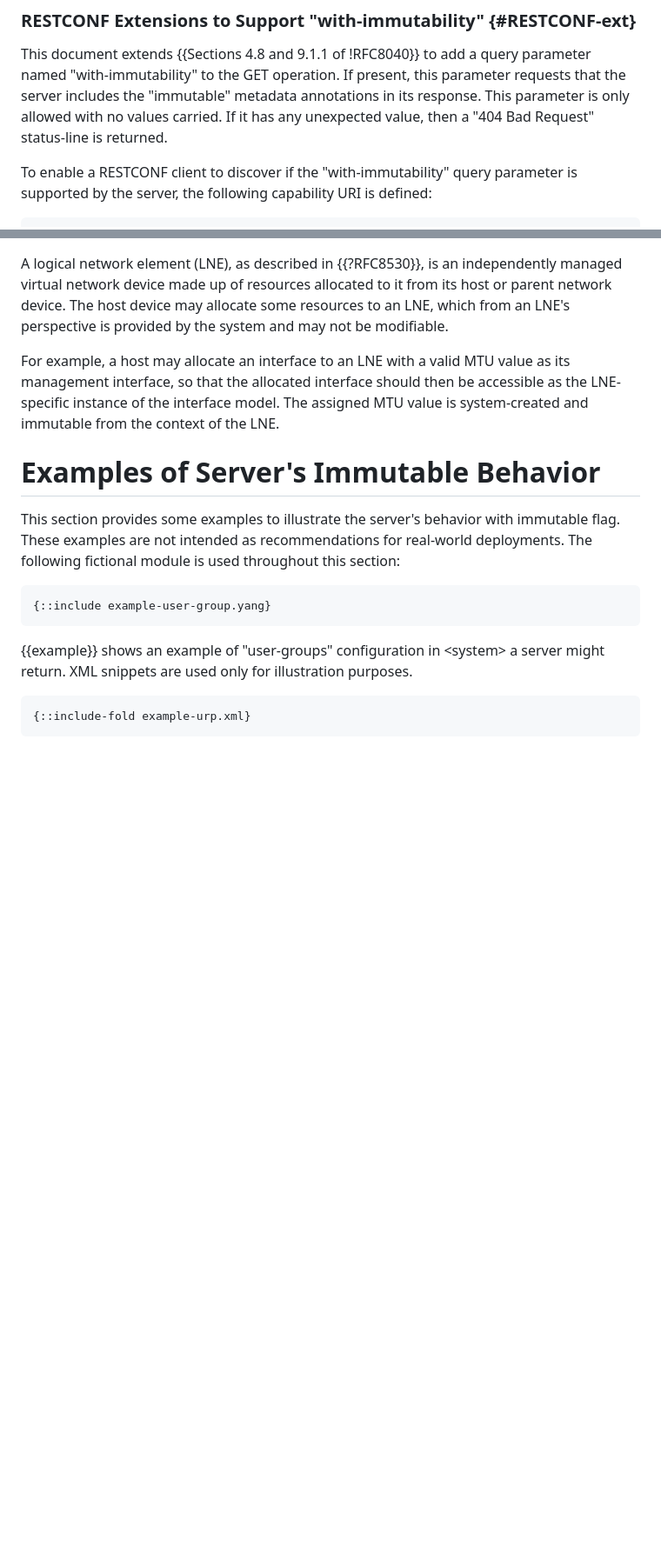
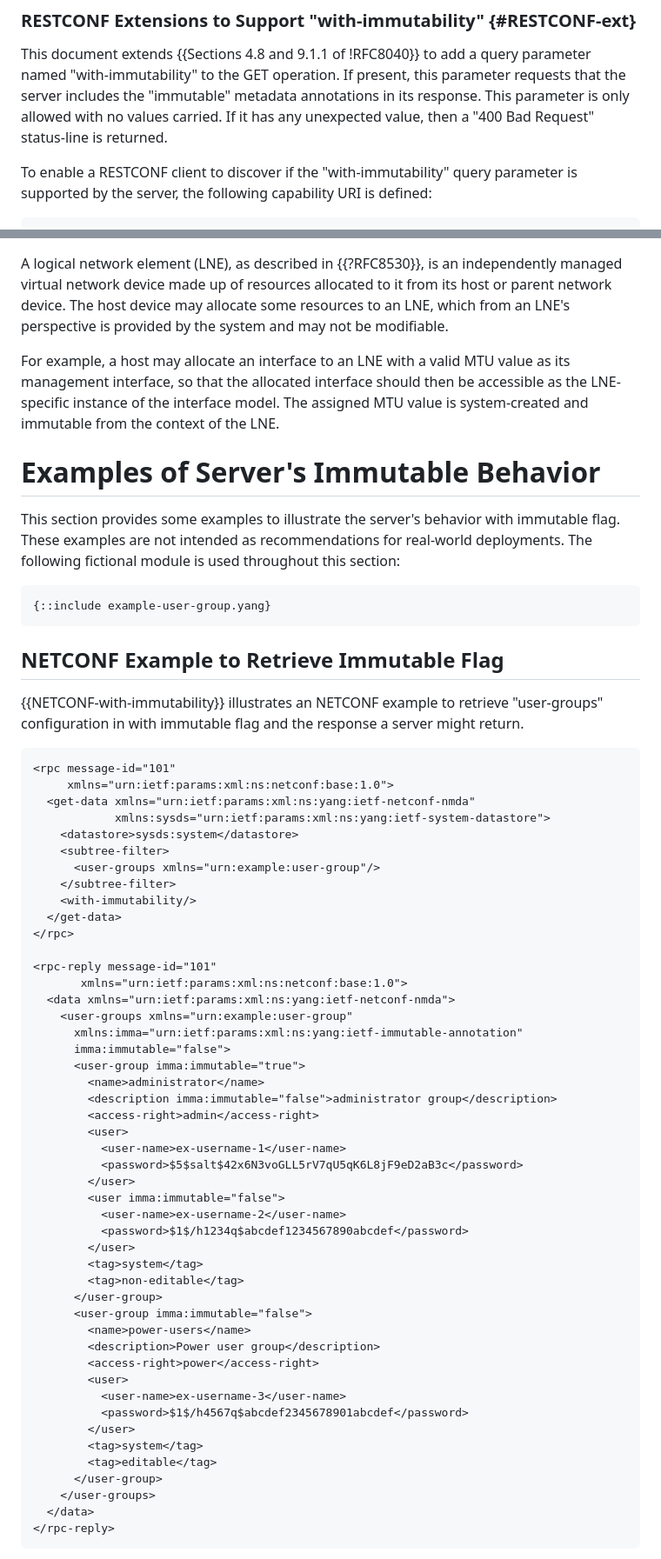
Before and after one commit to netmod-wg/immutable-flag, a Markdown page: draft-ietf-netmod-immutable-flag.md, 2 parts joined by grey strips. Shown at 87% size. Rendered like a GitHub page; blank space fills up the shorter version.

```diff
--- a/draft-ietf-netmod-immutable-flag.md
+++ b/draft-ietf-netmod-immutable-flag.md
@@ -279,7 +279,7 @@ module: ietf-immutable-annotation
    parameter named "with-immutability" to the GET operation. If present, this parameter
    requests that the server includes the "immutable" metadata annotations in its
    response. This parameter is only allowed with no values carried. If it has
-   any unexpected value, then a "404 Bad Request" status-line is returned.
+   any unexpected value, then a "400 Bad Request" status-line is returned.
 
    To enable a RESTCONF client to discover if the "with-immutability" query parameter
    is supported by the server, the following capability URI is defined:
@@ -583,9 +583,57 @@ urn:ietf:params:restconf:capability:with-immutability:1.0
 {::include example-user-group.yang}
 ~~~~
 
-{{example}} shows an example of "user-groups" configuration in \<system\> a
-server might return. XML snippets are used only for illustration purposes.
+## NETCONF Example to Retrieve Immutable Flag
+
+{{NETCONF-with-immutability}} illustrates an NETCONF example to retrieve "user-groups"
+configuration in <system> with immutable flag and the response a server might return.
 
 ~~~~
-{::include-fold example-urp.xml}
+<rpc message-id="101"
+     xmlns="urn:ietf:params:xml:ns:netconf:base:1.0">
+  <get-data xmlns="urn:ietf:params:xml:ns:yang:ietf-netconf-nmda"
+            xmlns:sysds="urn:ietf:params:xml:ns:yang:ietf-system-datastore">
+    <datastore>sysds:system</datastore>
+    <subtree-filter>
+      <user-groups xmlns="urn:example:user-group"/>
+    </subtree-filter>
+    <with-immutability/>
+  </get-data>
+</rpc>
+
+<rpc-reply message-id="101"
+       xmlns="urn:ietf:params:xml:ns:netconf:base:1.0">
+  <data xmlns="urn:ietf:params:xml:ns:yang:ietf-netconf-nmda">
+    <user-groups xmlns="urn:example:user-group"
+      xmlns:imma="urn:ietf:params:xml:ns:yang:ietf-immutable-annotation"
+      imma:immutable="false">
+      <user-group imma:immutable="true">
+        <name>administrator</name>
+        <description imma:immutable="false">administrator group</description>
+        <access-right>admin</access-right>
+        <user>
+          <user-name>ex-username-1</user-name>
+          <password>$5$salt$42x6N3voGLL5rV7qU5qK6L8jF9eD2aB3c</password>
+        </user>
+        <user imma:immutable="false">
+          <user-name>ex-username-2</user-name>
+          <password>$1$/h1234q$abcdef1234567890abcdef</password>
+        </user>
+        <tag>system</tag>
+        <tag>non-editable</tag>
+      </user-group>
+      <user-group imma:immutable="false">
+        <name>power-users</name>
+        <description>Power user group</description>
+        <access-right>power</access-right>
+        <user>
+          <user-name>ex-username-3</user-name>
+          <password>$1$/h4567q$abcdef2345678901abcdef</password>
+        </user>
+        <tag>system</tag>
+        <tag>editable</tag>
+      </user-group>
+    </user-groups>
+  </data>
+</rpc-reply>
 ~~~~
```
Also changed, not shown: other parts of draft-ietf-netmod-immutable-flag.md (+111 -1 lines).
